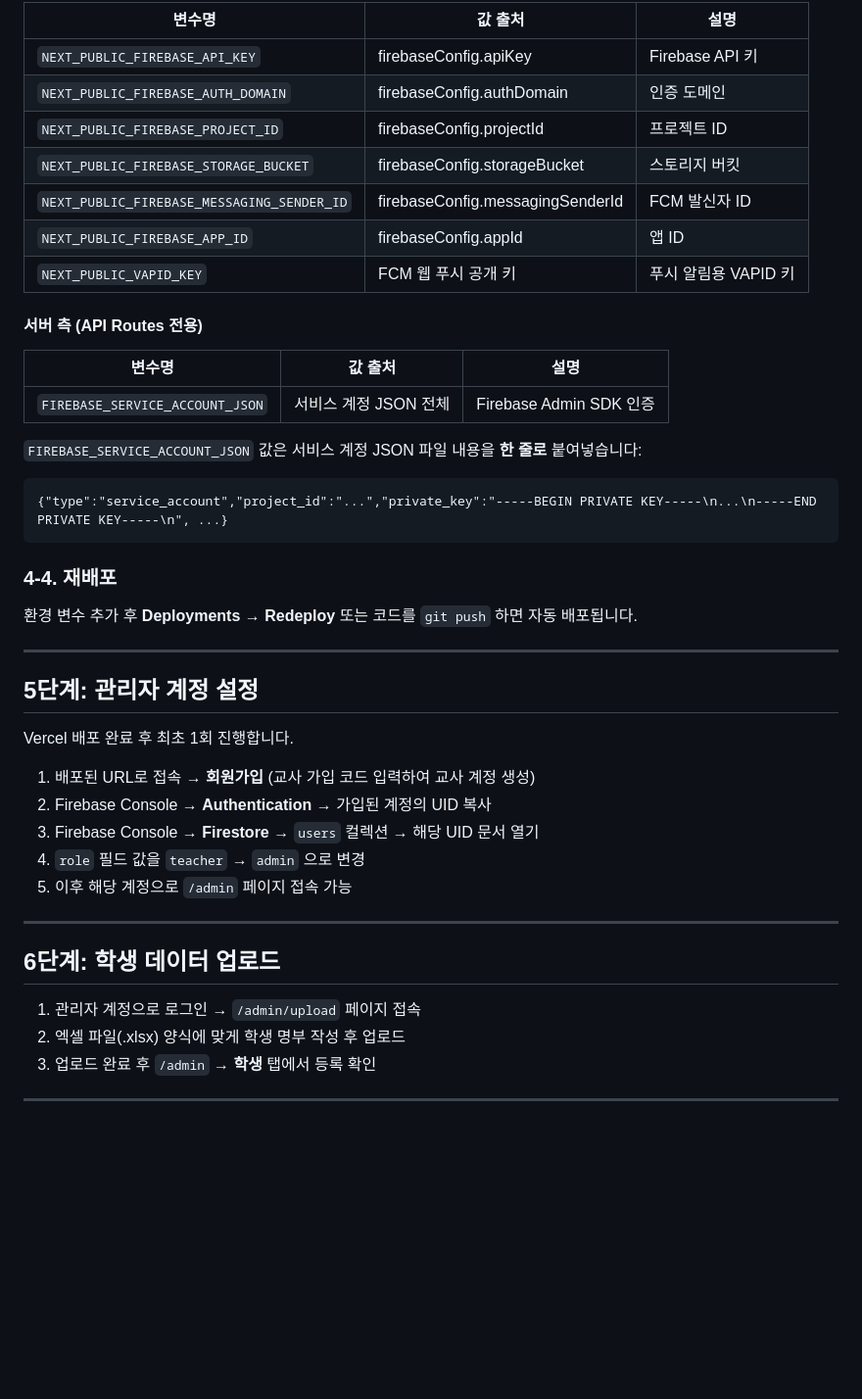
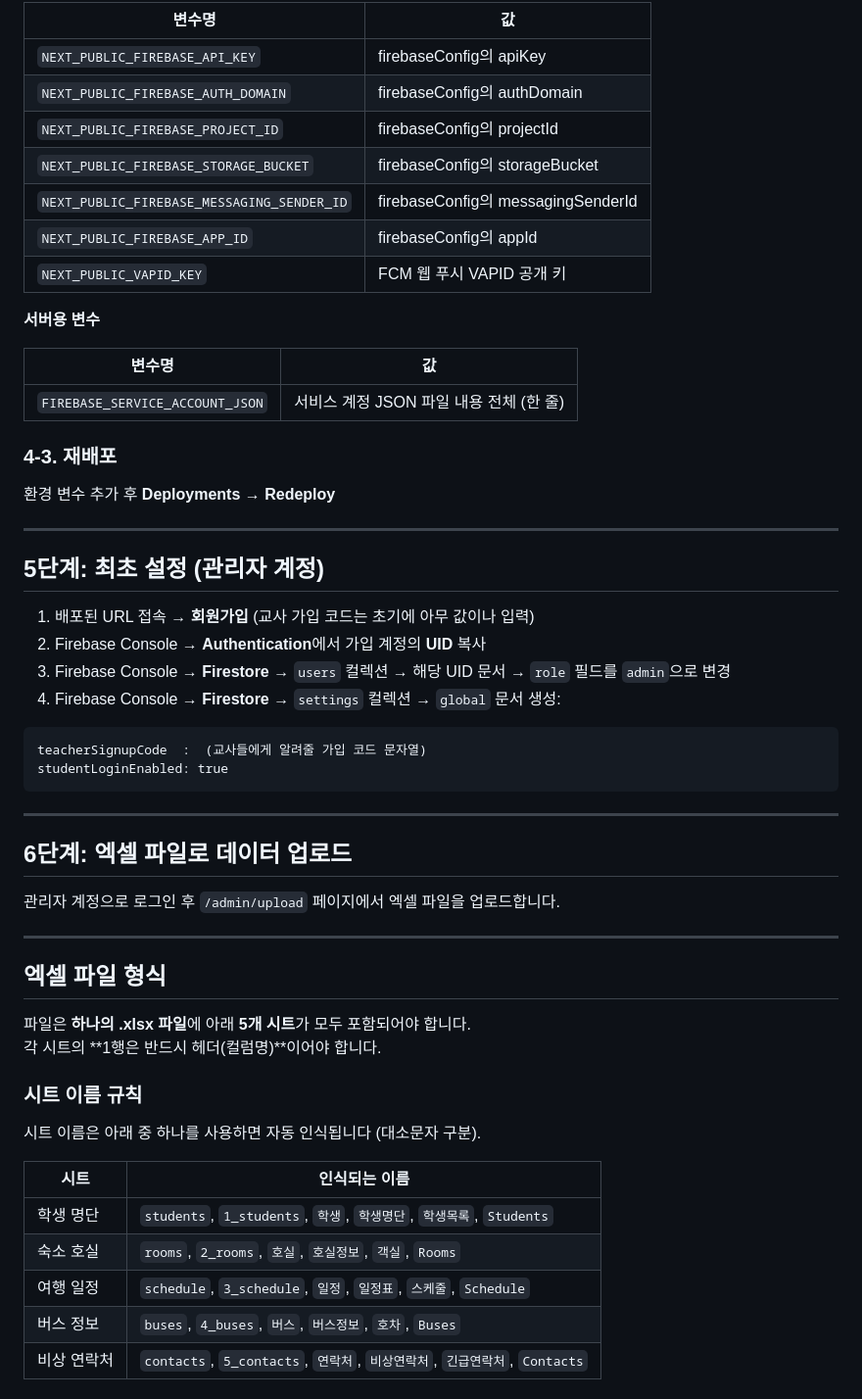
Before and after one commit to infgrp/yanghyeon-tour-2026, a Markdown page: README.md, the part around one of its changes. Shown at 98% size. Rendered like a GitHub page; blank space fills up the shorter version.

````diff
--- a/README.md
+++ b/README.md
@@ -205,46 +148,60 @@ Vercel 프로젝트 → **Settings** → **Environment Variables** 에서 아래
 
-| 변수명 | 값 출처 | 설명 |
-|--------|---------|------|
-| `NEXT_PUBLIC_FIREBASE_API_KEY` | firebaseConfig.apiKey | Firebase API 키 |
-| `NEXT_PUBLIC_FIREBASE_AUTH_DOMAIN` | firebaseConfig.authDomain | 인증 도메인 |
-| `NEXT_PUBLIC_FIREBASE_PROJECT_ID` | firebaseConfig.projectId | 프로젝트 ID |
-| `NEXT_PUBLIC_FIREBASE_STORAGE_BUCKET` | firebaseConfig.storageBucket | 스토리지 버킷 |
-| `NEXT_PUBLIC_FIREBASE_MESSAGING_SENDER_ID` | firebaseConfig.messagingSenderId | FCM 발신자 ID |
-| `NEXT_PUBLIC_FIREBASE_APP_ID` | firebaseConfig.appId | 앱 ID |
-| `NEXT_PUBLIC_VAPID_KEY` | FCM 웹 푸시 공개 키 | 푸시 알림용 VAPID 키 |
+| 변수명 | 값 |
+|--------|----|
+| `NEXT_PUBLIC_FIREBASE_API_KEY` | firebaseConfig의 apiKey |
+| `NEXT_PUBLIC_FIREBASE_AUTH_DOMAIN` | firebaseConfig의 authDomain |
+| `NEXT_PUBLIC_FIREBASE_PROJECT_ID` | firebaseConfig의 projectId |
+| `NEXT_PUBLIC_FIREBASE_STORAGE_BUCKET` | firebaseConfig의 storageBucket |
+| `NEXT_PUBLIC_FIREBASE_MESSAGING_SENDER_ID` | firebaseConfig의 messagingSenderId |
+| `NEXT_PUBLIC_FIREBASE_APP_ID` | firebaseConfig의 appId |
+| `NEXT_PUBLIC_VAPID_KEY` | FCM 웹 푸시 VAPID 공개 키 |
 
-#### 서버 측 (API Routes 전용)
+**서버용 변수**
 
-| 변수명 | 값 출처 | 설명 |
-|--------|---------|------|
-| `FIREBASE_SERVICE_ACCOUNT_JSON` | 서비스 계정 JSON 전체 | Firebase Admin SDK 인증 |
+| 변수명 | 값 |
+|--------|----|
+| `FIREBASE_SERVICE_ACCOUNT_JSON` | 서비스 계정 JSON 파일 내용 전체 (한 줄) |
 
-`FIREBASE_SERVICE_ACCOUNT_JSON` 값은 서비스 계정 JSON 파일 내용을 **한 줄로** 붙여넣습니다:
+### 4-3. 재배포
 
-```
-{"type":"service_account","project_id":"...","private_key":"-----BEGIN PRIVATE KEY-----\n...\n-----END PRIVATE KEY-----\n", ...}
-```
-
-### 4-4. 재배포
-
-환경 변수 추가 후 **Deployments** → **Redeploy** 또는 코드를 `git push` 하면 자동 배포됩니다.
+환경 변수 추가 후 **Deployments** → **Redeploy**
 
 ---
 
-## 5단계: 관리자 계정 설정
+## 5단계: 최초 설정 (관리자 계정)
 
-Vercel 배포 완료 후 최초 1회 진행합니다.
+1. 배포된 URL 접속 → **회원가입** (교사 가입 코드는 초기에 아무 값이나 입력)
+2. Firebase Console → **Authentication**에서 가입 계정의 **UID** 복사
+3. Firebase Console → **Firestore** → `users` 컬렉션 → 해당 UID 문서 → `role` 필드를 `admin`으로 변경
+4. Firebase Console → **Firestore** → `settings` 컬렉션 → `global` 문서 생성:
 
-1. 배포된 URL로 접속 → **회원가입** (교사 가입 코드 입력하여 교사 계정 생성)
-2. Firebase Console → **Authentication** → 가입된 계정의 UID 복사
-3. Firebase Console → **Firestore** → `users` 컬렉션 → 해당 UID 문서 열기
-4. `role` 필드 값을 `teacher` → `admin` 으로 변경
-5. 이후 해당 계정으로 `/admin` 페이지 접속 가능
+```
+teacherSignupCode  :  (교사들에게 알려줄 가입 코드 문자열)
+studentLoginEnabled: true
+```
 
 ---
 
-## 6단계: 학생 데이터 업로드
+## 6단계: 엑셀 파일로 데이터 업로드
 
-1. 관리자 계정으로 로그인 → `/admin/upload` 페이지 접속
-2. 엑셀 파일(.xlsx) 양식에 맞게 학생 명부 작성 후 업로드
-3. 업로드 완료 후 `/admin` → **학생** 탭에서 등록 확인
+관리자 계정으로 로그인 후 `/admin/upload` 페이지에서 엑셀 파일을 업로드합니다.
+
+---
+
+## 엑셀 파일 형식
+
+파일은 **하나의 .xlsx 파일**에 아래 **5개 시트**가 모두 포함되어야 합니다.
+각 시트의 **1행은 반드시 헤더(컬럼명)**이어야 합니다.
+
+### 시트 이름 규칙
+
+시트 이름은 아래 중 하나를 사용하면 자동 인식됩니다 (대소문자 구분).
+
+| 시트 | 인식되는 이름 |
+|------|--------------|
+| 학생 명단 | `students`, `1_students`, `학생`, `학생명단`, `학생목록`, `Students` |
+| 숙소 호실 | `rooms`, `2_rooms`, `호실`, `호실정보`, `객실`, `Rooms` |
+| 여행 일정 | `schedule`, `3_schedule`, `일정`, `일정표`, `스케줄`, `Schedule` |
+| 버스 정보 | `buses`, `4_buses`, `버스`, `버스정보`, `호차`, `Buses` |
+| 비상 연락처 | `contacts`, `5_contacts`, `연락처`, `비상연락처`, `긴급연락처`, `Contacts` |
+
````
Also changed, not shown: other parts of README.md (+239 -162 lines).
